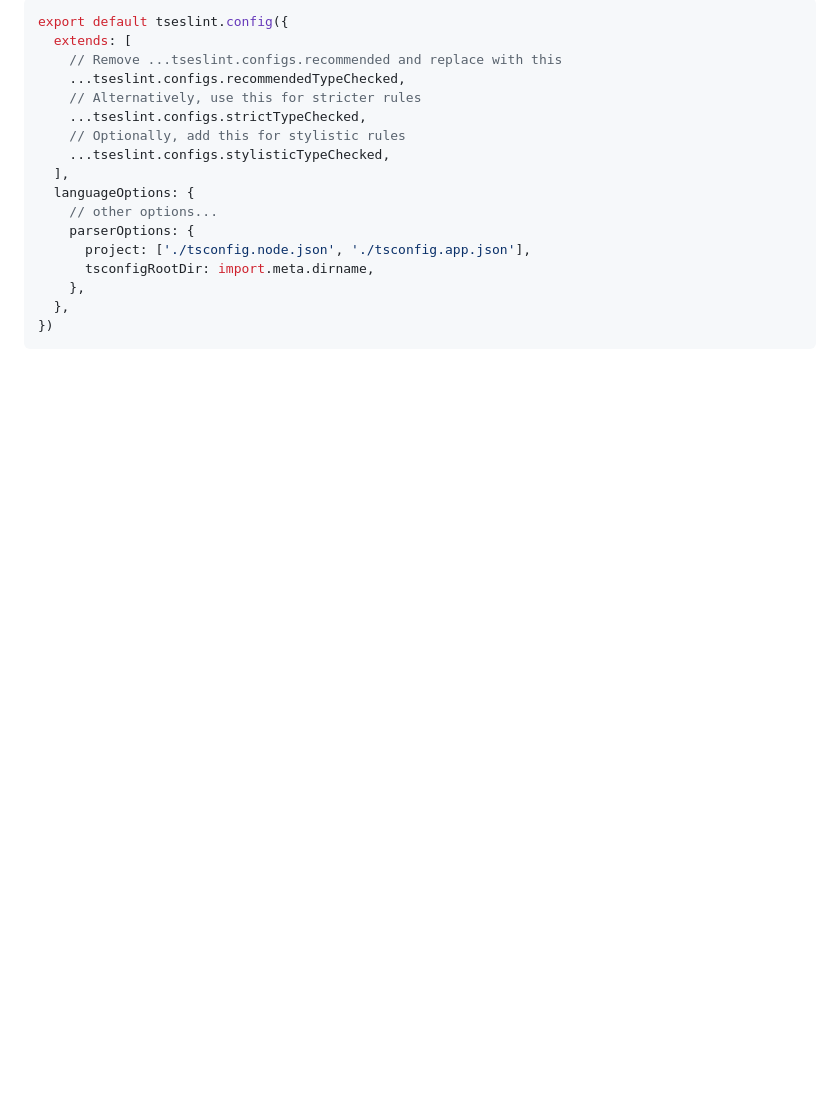
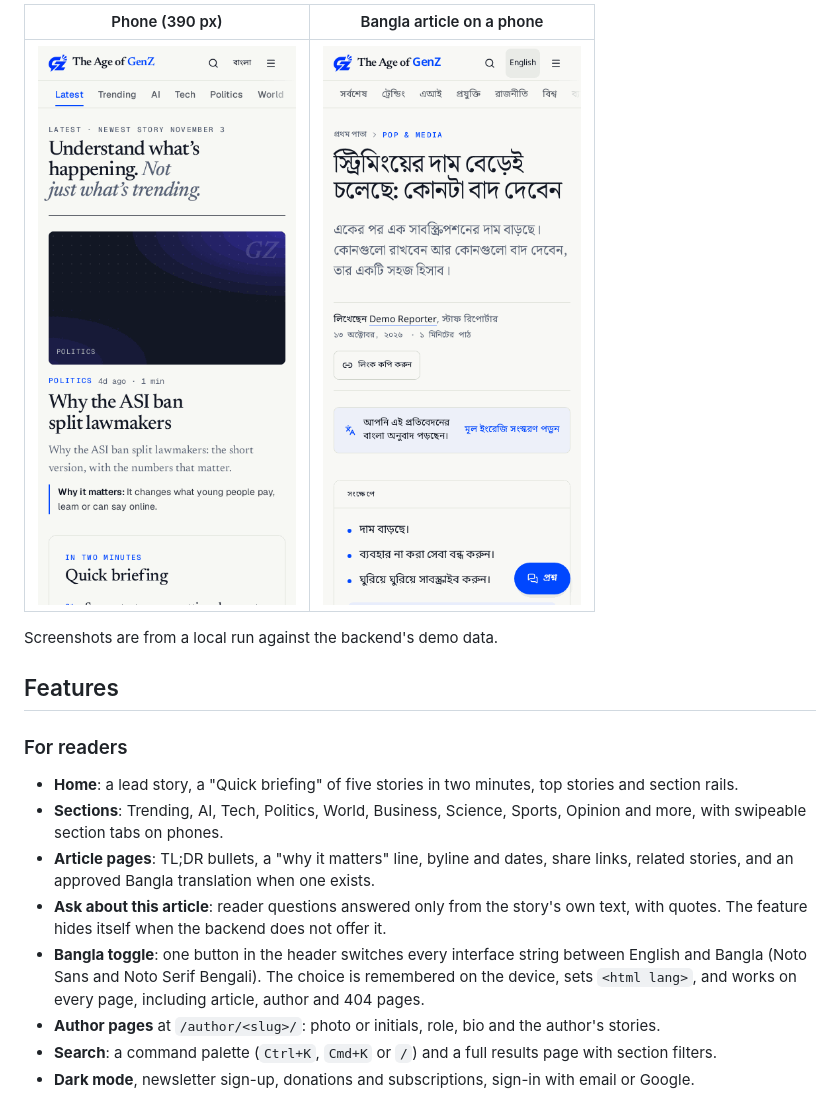
Before and after one commit to Imnasir-X/ageofgenz_frontend, a Markdown page: README.md, the part around one of its changes. Drawn GitHub-style; pictures changed too: docs/screenshots/mobile-bangla-article.png (added), docs/screenshots/mobile-home.png (added); blank space fills up the shorter version.

````diff
--- a/README.md
+++ b/README.md
@@ -15,19 +25,20 @@ If you are developing a production application, we recommend updating the config
 
-```js
-export default tseslint.config({
-  extends: [
-    // Remove ...tseslint.configs.recommended and replace with this
-    ...tseslint.configs.recommendedTypeChecked,
-    // Alternatively, use this for stricter rules
-    ...tseslint.configs.strictTypeChecked,
-    // Optionally, add this for stylistic rules
-    ...tseslint.configs.stylisticTypeChecked,
-  ],
-  languageOptions: {
-    // other options...
-    parserOptions: {
-      project: ['./tsconfig.node.json', './tsconfig.app.json'],
-      tsconfigRootDir: import.meta.dirname,
-    },
-  },
-})
+| Phone (390 px) | Bangla article on a phone |
+|---|---|
+| ![Home page at 390 px](./docs/screenshots/mobile-home.png) | ![Article in Bangla at 390 px](./docs/screenshots/mobile-bangla-article.png) |
+
+Screenshots are from a local run against the backend's demo data.
+
+## Features
+
+### For readers
+
+- **Home**: a lead story, a "Quick briefing" of five stories in two minutes, top stories and section rails.
+- **Sections**: Trending, AI, Tech, Politics, World, Business, Science, Sports, Opinion and more, with swipeable section tabs on phones.
+- **Article pages**: TL;DR bullets, a "why it matters" line, byline and dates, share links, related stories, and an approved Bangla translation when one exists.
+- **Ask about this article**: reader questions answered only from the story's own text, with quotes. The feature hides itself when the backend does not offer it.
+- **Bangla toggle**: one button in the header switches every interface string between English and Bangla (Noto Sans and Noto Serif Bengali). The choice is remembered on the device, sets `<html lang>`, and works on every page, including article, author and 404 pages.
+- **Author pages** at `/author/<slug>/`: photo or initials, role, bio and the author's stories.
+- **Search**: a command palette (`Ctrl+K`, `Cmd+K` or `/`) and a full results page with section filters.
+- **Dark mode**, newsletter sign-up, donations and subscriptions, sign-in with email or Google.
+
````
Also changed, not shown: other parts of README.md (+116 -30 lines), docs/screenshots/article.png (added), docs/screenshots/author.png (added), docs/screenshots/bangla-home.png (added), docs/screenshots/home.png (added).
